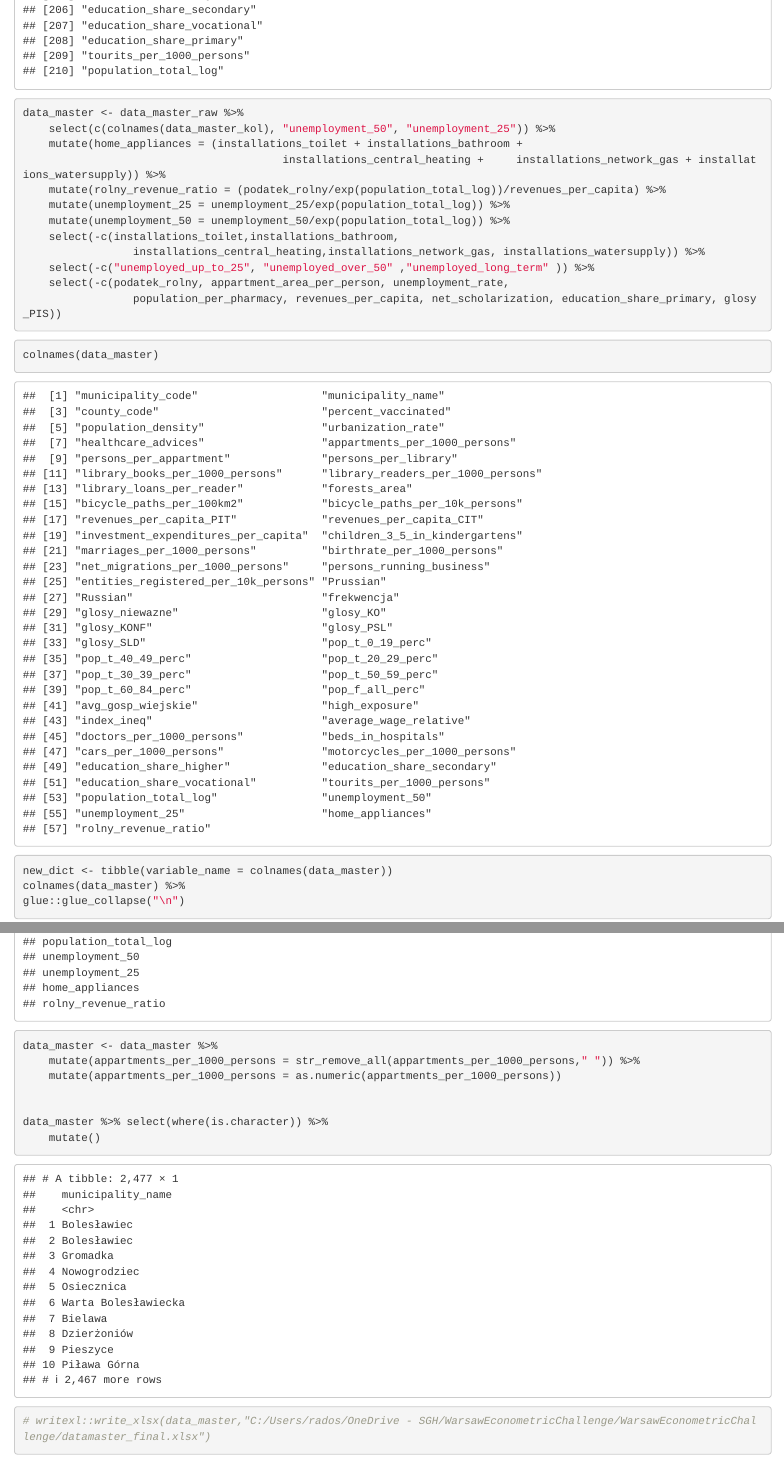
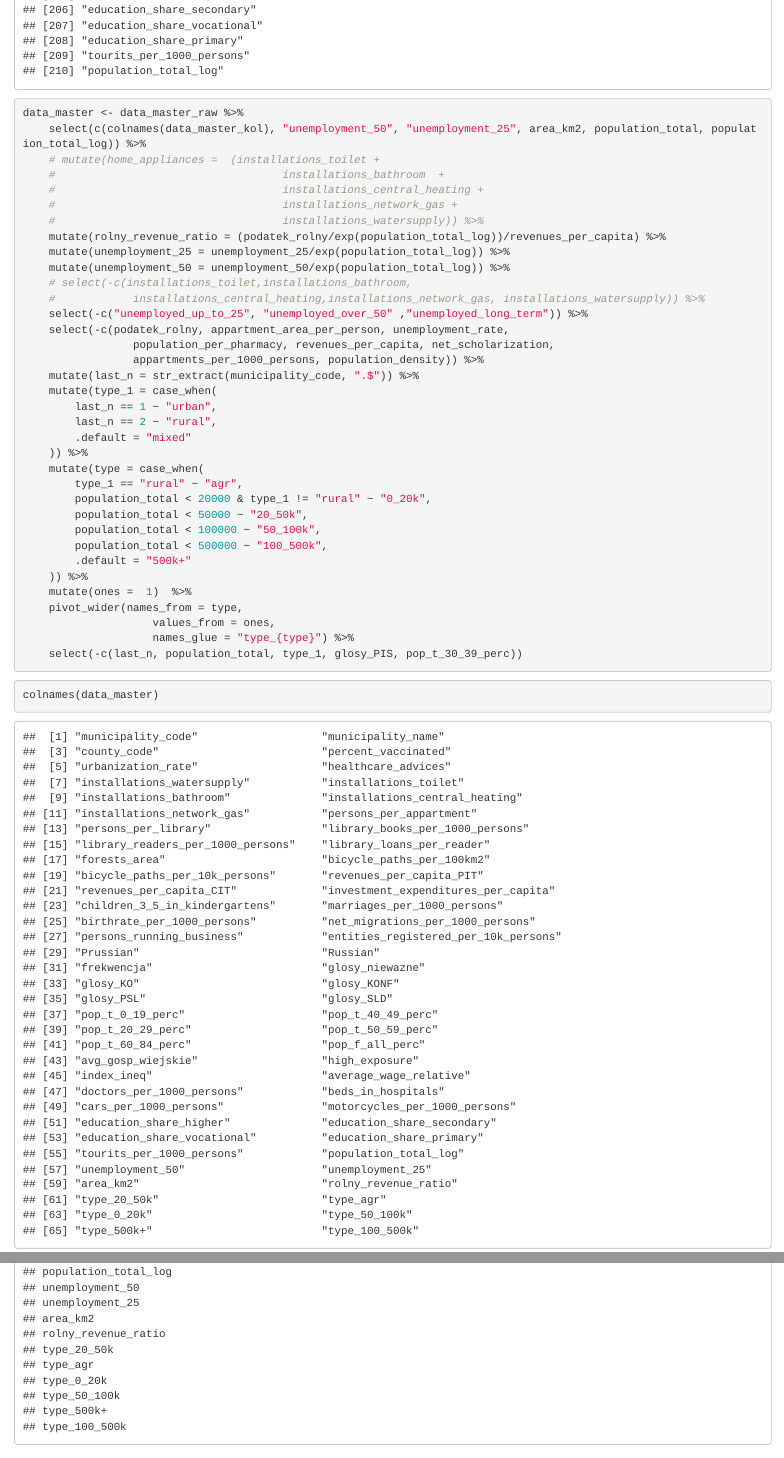
Before and after one commit to Rybakowski/WarsawEconometricChallenge, an R Markdown document (2_data_processing/database_finalprocessing.Rmd): the page in a window 1100 px wide, from 4380 px down, and a second part further down, joined at a grey line. Rendered offline with R 4.5, knitr and Pandoc, with nearby package versions.

Commit message:
update 0056

````diff
--- a/2_data_processing/database_finalprocessing.Rmd
+++ b/2_data_processing/database_finalprocessing.Rmd
@@ -15,17 +15,43 @@ colnames(data_master_raw)
 ```
 ```{r}
 data_master <- data_master_raw %>%
-	select(c(colnames(data_master_kol), "unemployment_50", "unemployment_25")) %>%
-	mutate(home_appliances = (installations_toilet + installations_bathroom	+
-									  	installations_central_heating + 	installations_network_gas + installations_watersupply)) %>%
+	select(c(colnames(data_master_kol), "unemployment_50", "unemployment_25", area_km2, population_total, population_total_log)) %>%
+	# mutate(home_appliances =  (installations_toilet +
+	# 								  	installations_bathroom	+
+	# 								  	installations_central_heating +
+	# 								  	installations_network_gas +
+	# 								  	installations_watersupply)) %>%
 	mutate(rolny_revenue_ratio = (podatek_rolny/exp(population_total_log))/revenues_per_capita) %>%
 	mutate(unemployment_25 = unemployment_25/exp(population_total_log)) %>%
 	mutate(unemployment_50 = unemployment_50/exp(population_total_log)) %>%
-	select(-c(installations_toilet,installations_bathroom,
-				 installations_central_heating,installations_network_gas, installations_watersupply)) %>%
-	select(-c("unemployed_up_to_25", "unemployed_over_50" ,"unemployed_long_term" )) %>%
+	# select(-c(installations_toilet,installations_bathroom,
+	# 			 installations_central_heating,installations_network_gas, installations_watersupply)) %>%
+	select(-c("unemployed_up_to_25", "unemployed_over_50" ,"unemployed_long_term")) %>%
 	select(-c(podatek_rolny, appartment_area_per_person, unemployment_rate,
-				 population_per_pharmacy, revenues_per_capita, net_scholarization, education_share_primary, glosy_PIS))
+				 population_per_pharmacy, revenues_per_capita, net_scholarization,
+				 appartments_per_1000_persons, population_density)) %>%
+	mutate(last_n = str_extract(municipality_code, ".$")) %>%
+	mutate(type_1 = case_when(
+		last_n == 1 ~ "urban",
+		last_n == 2 ~ "rural",
+		.default = "mixed"
+	)) %>%
+	mutate(type = case_when(
+		type_1 == "rural" ~ "agr",
+		population_total < 20000 & type_1 != "rural" ~ "0_20k",
+		population_total < 50000 ~ "20_50k",
+		population_total < 100000 ~ "50_100k",
+		population_total < 500000 ~ "100_500k",
+		.default = "500k+"
+	)) %>%
+	mutate(ones =  1)  %>%
+	pivot_wider(names_from = type,
+					values_from = ones,
+					names_glue = "type_{type}") %>%
+	select(-c(last_n, population_total, type_1, glosy_PIS, pop_t_30_39_perc))
+
+
+
 ```
 
 ```{r}
@@ -40,6 +66,3 @@ colnames(data_master) %>%
 glue::glue_collapse("\n")
 ```
 ```{r}
-data_master <- data_master %>%
-	mutate(appartments_per_1000_persons = str_remove_all(appartments_per_1000_persons," ")) %>%
-	mutate(appartments_per_1000_persons = as.numeric(appartments_per_1000_persons))
@@ -48,10 +82,6 @@ data_master <- data_master %>%
-data_master %>% select(where(is.character)) %>%
-	mutate()
+# data_master
 
 ```
-
-
-
 ```{r}
-# writexl::write_xlsx(data_master,"C:/Users/rados/OneDrive - SGH/WarsawEconometricChallenge/WarsawEconometricChallenge/datamaster_final.xlsx")
+writexl::write_xlsx(data_master,"C:/Users/rados/OneDrive - SGH/WarsawEconometricChallenge/WarsawEconometricChallenge/datamaster_final.xlsx")
 ```
````
Also changed, not shown: 3_data_modelling/rr_spatial_model.Rmd (+5 -4 lines), datamaster_final.xlsx, 2_data_processing/database_finalprocessing.Rmd (13 more changed lines).
